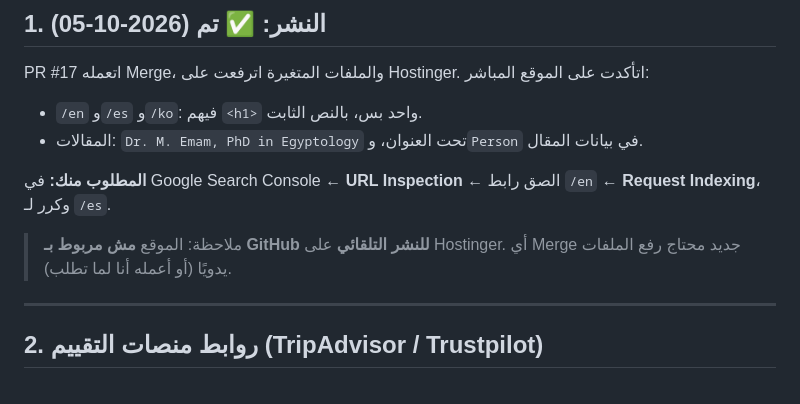
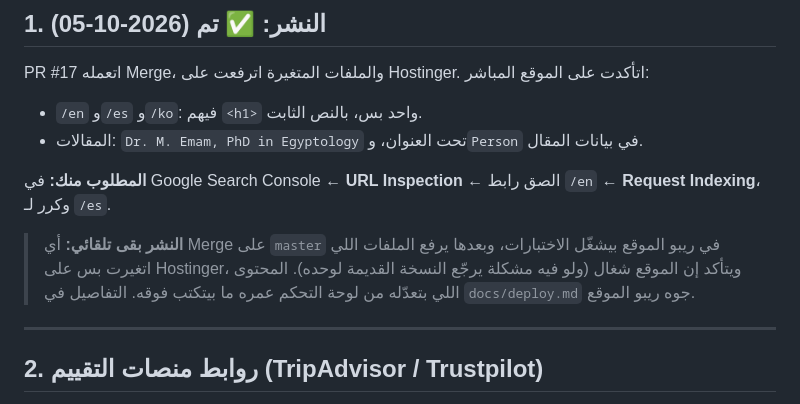
Before and after one commit to emam86/emam25, a Markdown page: seo-audit/03-owner-instructions.md, the part around the change. Drawn GitHub-style.

Commit message:
Note that the site now deploys automatically from GitHub
Co-Authored-By: Claude Opus 5.5 <noreply@anthropic.com>
Claude-Session: https://claude.ai/code/session_01BfPiTutJcg8X7wUqGJH3mk

```diff
--- a/seo-audit/03-owner-instructions.md
+++ b/seo-audit/03-owner-instructions.md
@@ -18,8 +18,9 @@ PR #17 اتعمله Merge، والملفات المتغيرة اترفعت عل
 **المطلوب منك:** في Google Search Console ← **URL Inspection** ← الصق رابط `/en` ← **Request Indexing**،
 وكرر لـ `/es`.
 
-> ملاحظة: الموقع **مش مربوط بـ GitHub للنشر التلقائي** على Hostinger. أي Merge جديد محتاج رفع
-> الملفات يدويًا (أو أعمله أنا لما تطلب).
+> **النشر بقى تلقائي:** أي Merge على `master` في ريبو الموقع بيشغّل الاختبارات، وبعدها يرفع الملفات
+> اللي اتغيرت بس على Hostinger، ويتأكد إن الموقع شغال (ولو فيه مشكلة يرجّع النسخة القديمة لوحده).
+> المحتوى اللي بتعدّله من لوحة التحكم عمره ما بيتكتب فوقه. التفاصيل في `docs/deploy.md` جوه ريبو الموقع.
 
 ---
 
```
